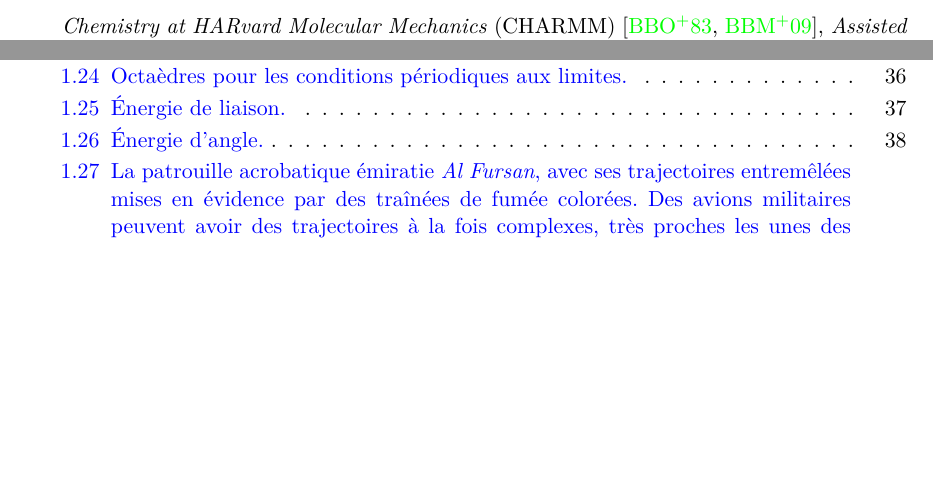
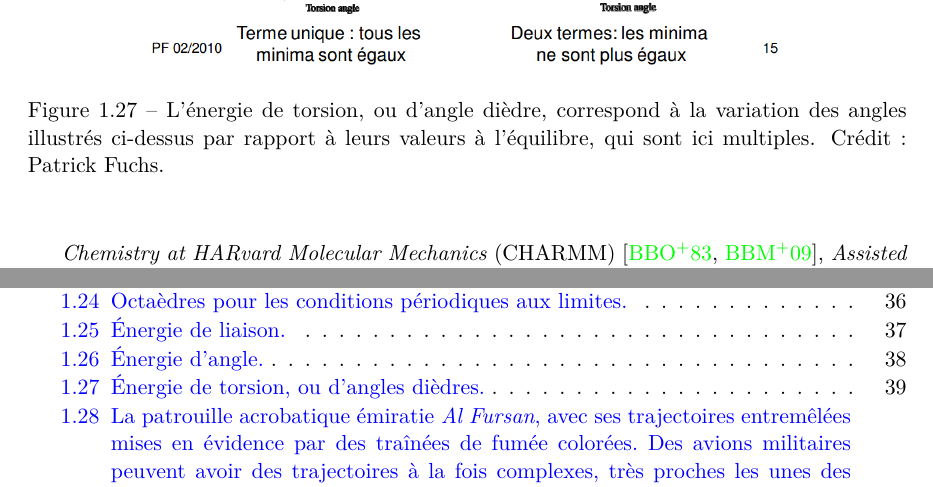
Before and after one commit to Lexoka/18071989, a LaTeX thesis (these.tex, which reads chapitre1.tex): two parts of pages 38 and 85 of 98 before the commit and two parts of pages 39 and 87 of 100 after it, joined at a grey line, cut at the place of the change, the shorter picture padded with empty space. Compiled offline with pdfLaTeX.

Commit message:
Bioinfo again

```diff
--- a/chapitre1.tex
+++ b/chapitre1.tex
@@ -453,3 +461,13 @@
+		\begin{subfigure}{\textwidth}
+			\centering
+			\includegraphics[width=0.8\textwidth]{./figures/ch1/e_dihedralb}
+			%\caption{}
+			\label{fig:e_dihedralb}
+		\end{subfigure}
+		\caption[Énergie de torsion, ou d'angles dièdres.]{L'énergie de torsion, ou d'angle dièdre, correspond à la variation des angles illustrés ci-dessus par rapport à leurs valeurs à l'équilibre, qui sont ici multiples. Crédit : Patrick Fuchs.}
+		\label{fig:e_dihedral}
+	\end{figure}
+
 
 	\footnotetext{\url{http://www.dsimb.inserm.fr/~fuchs/M1BC2T/Cours1_FF.pdf}}
 
```
Also changed, not shown: figures/ch1/e_dihedral.png, figures/ch1/e_dihedralb.png (added), figures/ch1/terms.png (added), chapitre1.tex (8 more changed lines).
